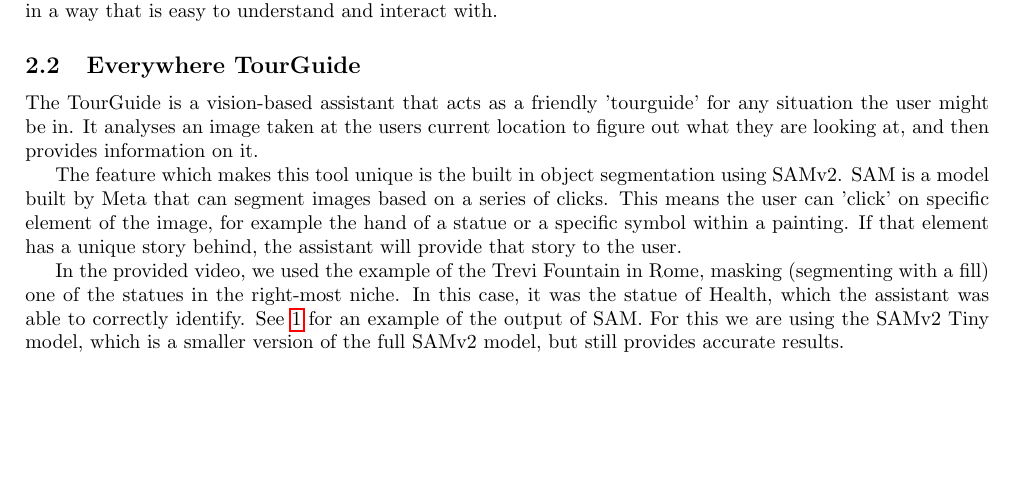
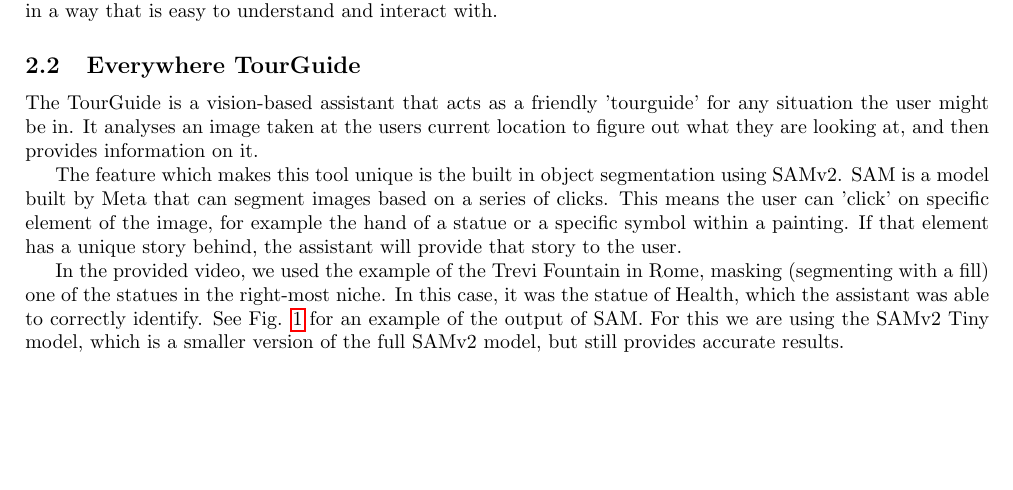
Before and after one commit to team-swag-dhst/llm-agents-berkeley, a LaTeX document (report/report.tex): part of page 2 of 3, cut so that both start at the same text. Compiled offline with pdfLaTeX.

Commit message:
docs: Fixed typo in report

```diff
--- a/report/report.tex
+++ b/report/report.tex
@@ -89,7 +89,7 @@ The TourGuide is a vision-based assistant that acts as a friendly 'tourguide' fo
 
 The feature which makes this tool unique is the built in object segmentation using SAMv2. SAM is a model built by Meta that can segment images based on a series of clicks. This means the user can 'click' on specific element of the image, for example the hand of a statue or a specific symbol within a painting. If that element has a unique story behind, the assistant will provide that story to the user.
 
-In the provided video, we used the example of the Trevi Fountain in Rome, masking (segmenting with a fill) one of the statues in the right-most niche. In this case, it was the statue of Health, which the assistant was able to correctly identify. See \ref{fig:mask} for an example of the output of SAM. For this we are using the SAMv2 Tiny model, which is a smaller version of the full SAMv2 model, but still provides accurate results.
+In the provided video, we used the example of the Trevi Fountain in Rome, masking (segmenting with a fill) one of the statues in the right-most niche. In this case, it was the statue of Health, which the assistant was able to correctly identify. See Fig. \ref{fig:mask} for an example of the output of SAM. For this we are using the SAMv2 Tiny model, which is a smaller version of the full SAMv2 model, but still provides accurate results.
 
 \begin{figure}
     \centering
```
Also changed, not shown: report/report.pdf.
